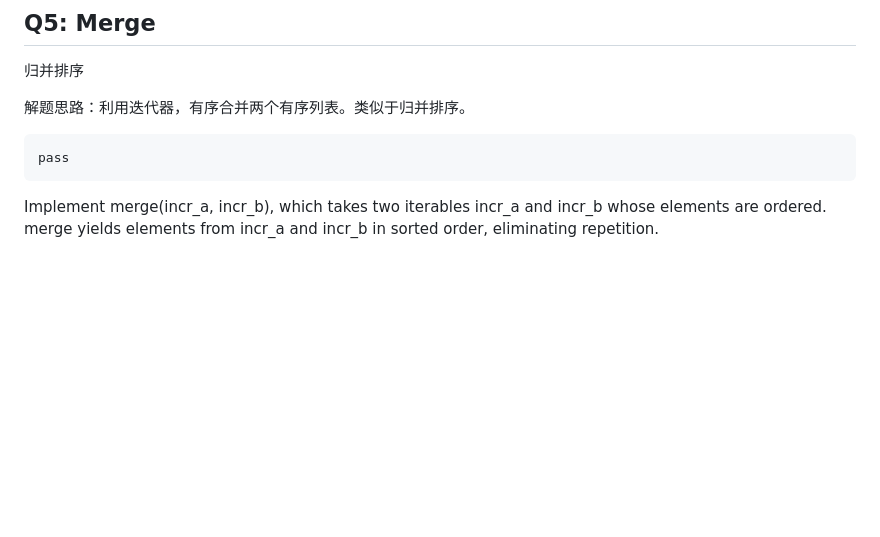
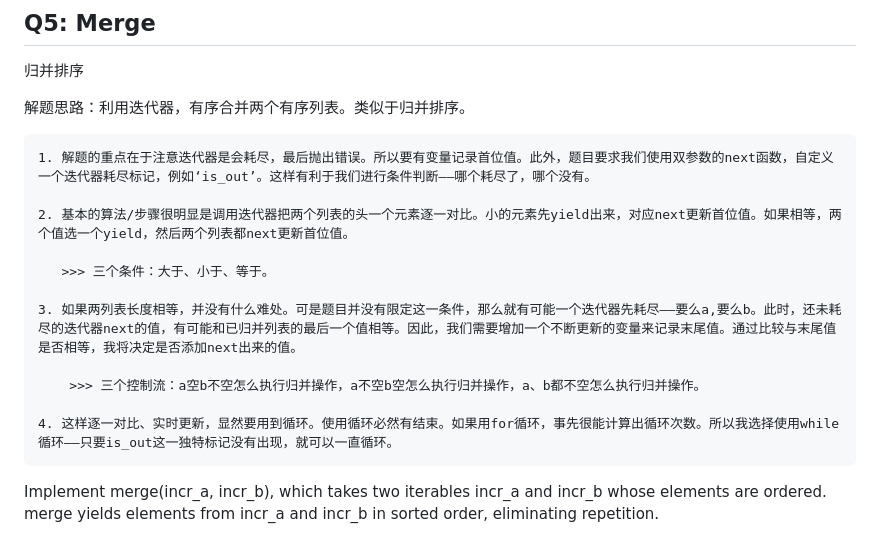
Before and after one commit to SeeleVolleiry/CS61A_2026, a Markdown page: Hw/hw03.md, the part around the change. GitHub-like rendering; blank space fills up the shorter version.

```diff
--- a/Hw/hw03.md
+++ b/Hw/hw03.md
@@ -55,7 +55,17 @@ Q4 要求实现 make_path(t, p)：
 
 解题思路：利用迭代器，有序合并两个有序列表。类似于归并排序。
 
-    pass
+    1. 解题的重点在于注意迭代器是会耗尽，最后抛出错误。所以要有变量记录首位值。此外，题目要求我们使用双参数的next函数，自定义一个迭代器耗尽标记，例如‘is_out’。这样有利于我们进行条件判断——哪个耗尽了，哪个没有。
+
+    2. 基本的算法/步骤很明显是调用迭代器把两个列表的头一个元素逐一对比。小的元素先yield出来，对应next更新首位值。如果相等，两个值选一个yield，然后两个列表都next更新首位值。
+
+       >>> 三个条件：大于、小于、等于。
+
+    3. 如果两列表长度相等，并没有什么难处。可是题目并没有限定这一条件，那么就有可能一个迭代器先耗尽——要么a,要么b。此时，还未耗尽的迭代器next的值，有可能和已归并列表的最后一个值相等。因此，我们需要增加一个不断更新的变量来记录末尾值。通过比较与末尾值是否相等，我将决定是否添加next出来的值。
+
+        >>> 三个控制流：a空b不空怎么执行归并操作，a不空b空怎么执行归并操作，a、b都不空怎么执行归并操作。
+
+    4. 这样逐一对比、实时更新，显然要用到循环。使用循环必然有结束。如果用for循环，事先很能计算出循环次数。所以我选择使用while循环——只要is_out这一独特标记没有出现，就可以一直循环。
 
 Implement merge(incr_a, incr_b), which takes two iterables incr_a and incr_b whose elements are ordered. merge yields elements from incr_a and incr_b in sorted order, eliminating repetition.
 
```
